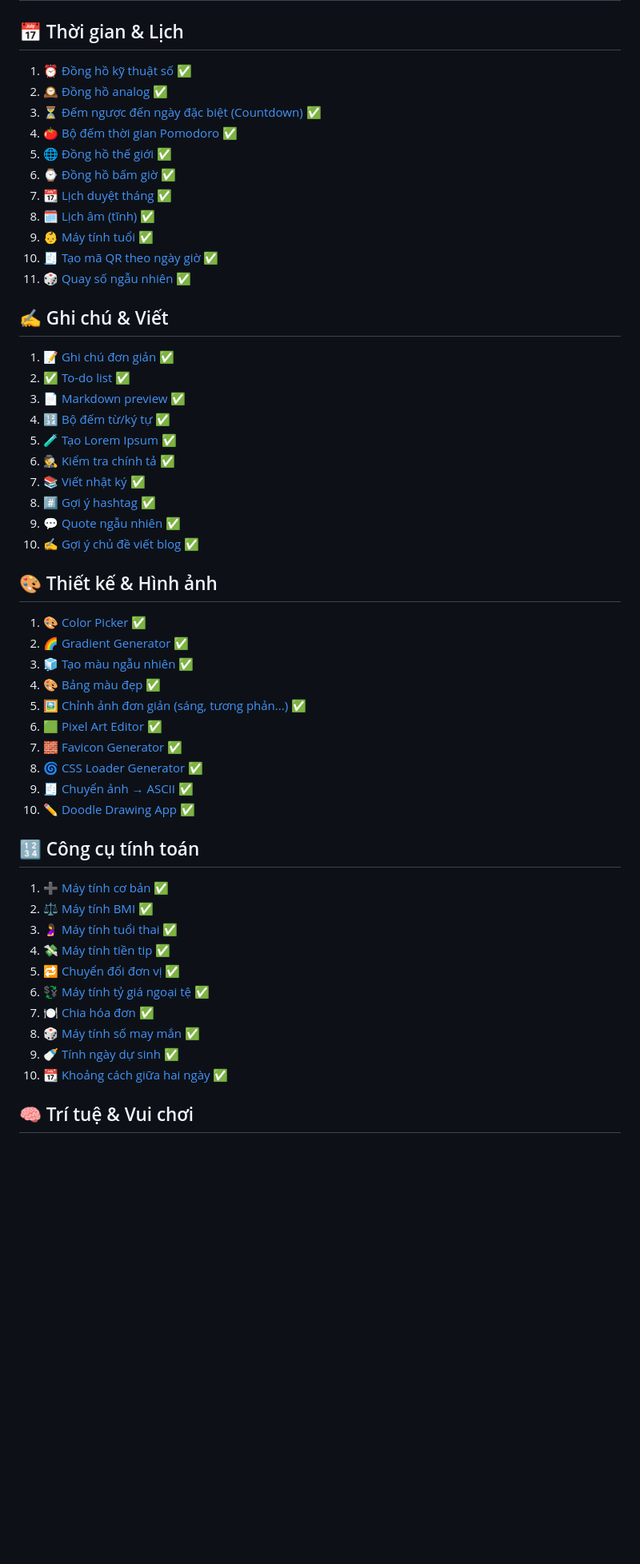
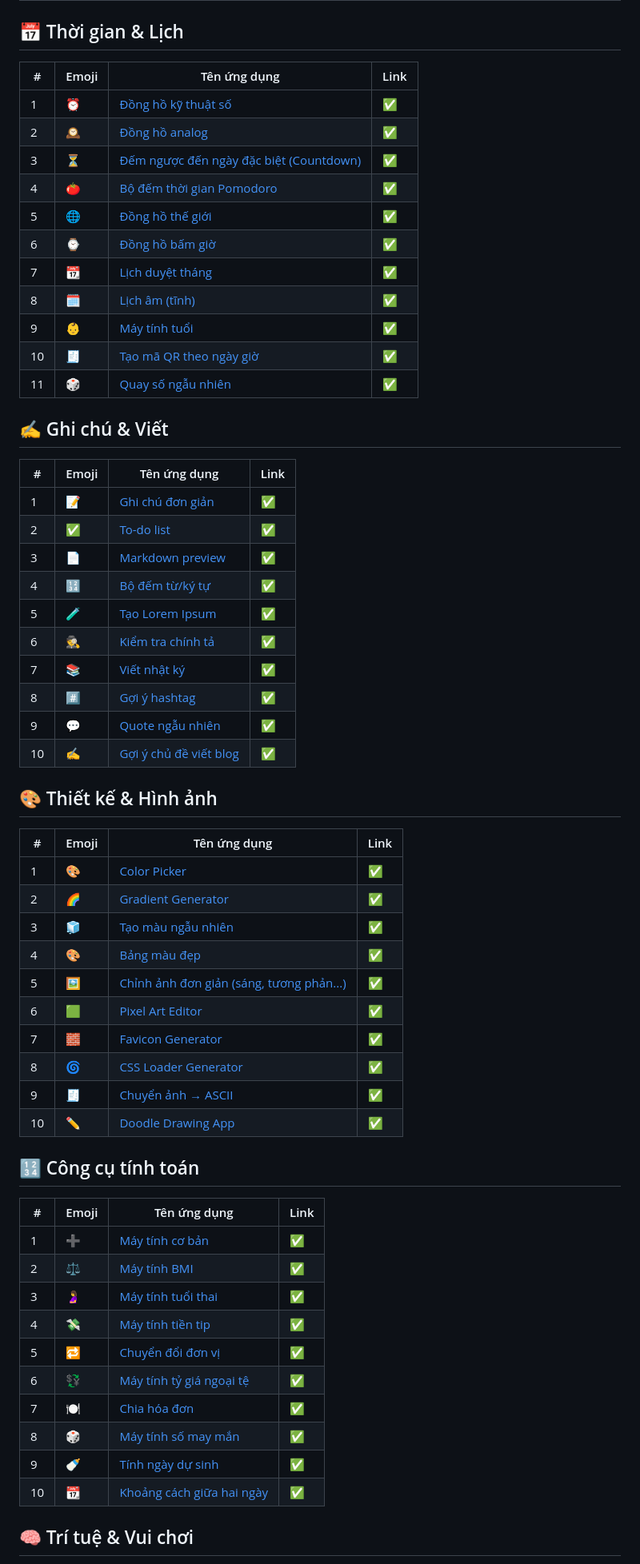
Before and after one commit to nguyenduy4994/dotphonglong.com, a Markdown page: README.md, the part around the change printed below. Shown: that part at 80% size. Drawn GitHub-style; blank space fills up the shorter version.

```diff
--- a/README.md
+++ b/README.md
@@ -2,56 +2,64 @@
 
 ## 📅 Thời gian & Lịch
 
-1.  ⏰ [Đồng hồ kỹ thuật số](https://dotphonglong.com/time/01-digital-clock.html) ✅
-2.  🕰 [Đồng hồ analog](https://dotphonglong.com/time/02-analog-clock.html) ✅
-3.  ⏳ [Đếm ngược đến ngày đặc biệt (Countdown)](https://dotphonglong.com/time/03-countdown.html) ✅
-4.  🍅 [Bộ đếm thời gian Pomodoro](https://dotphonglong.com/time/04-pomodoro.html) ✅
-5.  🌐 [Đồng hồ thế giới](https://dotphonglong.com/time/05-world-clock.html) ✅
-6.  ⌚ [Đồng hồ bấm giờ](https://dotphonglong.com/time/06-stopwatch.html) ✅
-7.  📆 [Lịch duyệt tháng](https://dotphonglong.com/time/07-calendar.html) ✅
-8.  🗓 [Lịch âm (tĩnh)](https://dotphonglong.com/time/08-luna-calendar.html) ✅
-9.  👶 [Máy tính tuổi](https://dotphonglong.com/time/09-age-calculator.html) ✅
-10. 🧾 [Tạo mã QR theo ngày giờ](https://dotphonglong.com/time/10-time-qr-code-generator.html) ✅
-11. 🎲 [Quay số ngẫu nhiên](https://dotphonglong.com/time/11-random.html) ✅
+| #  | Emoji | Tên ứng dụng | Link |
+|----|-------|--------------|------|
+| 1  | ⏰ | [Đồng hồ kỹ thuật số](https://dotphonglong.com/time/01-digital-clock.html) | ✅ |
+| 2  | 🕰 | [Đồng hồ analog](https://dotphonglong.com/time/02-analog-clock.html) | ✅ |
+| 3  | ⏳ | [Đếm ngược đến ngày đặc biệt (Countdown)](https://dotphonglong.com/time/03-countdown.html) | ✅ |
+| 4  | 🍅 | [Bộ đếm thời gian Pomodoro](https://dotphonglong.com/time/04-pomodoro.html) | ✅ |
+| 5  | 🌐 | [Đồng hồ thế giới](https://dotphonglong.com/time/05-world-clock.html) | ✅ |
+| 6  | ⌚ | [Đồng hồ bấm giờ](https://dotphonglong.com/time/06-stopwatch.html) | ✅ |
+| 7  | 📆 | [Lịch duyệt tháng](https://dotphonglong.com/time/07-calendar.html) | ✅ |
+| 8  | 🗓 | [Lịch âm (tĩnh)](https://dotphonglong.com/time/08-luna-calendar.html) | ✅ |
+| 9  | 👶 | [Máy tính tuổi](https://dotphonglong.com/time/09-age-calculator.html) | ✅ |
+| 10 | 🧾 | [Tạo mã QR theo ngày giờ](https://dotphonglong.com/time/10-time-qr-code-generator.html) | ✅ |
+| 11 | 🎲 | [Quay số ngẫu nhiên](https://dotphonglong.com/time/11-random.html) | ✅ |
 
 ## ✍️ Ghi chú & Viết
 
-1.  📝 [Ghi chú đơn giản](https://dotphonglong.com/writing/01-note-taker.html) ✅
-2.  ✅ [To-do list](https://dotphonglong.com/writing/02-to-do-list.html) ✅
-3.  📄 [Markdown preview](https://dotphonglong.com/writing/03-markdown-preview.html) ✅
-4.  🔢 [Bộ đếm từ/ký tự](https://dotphonglong.com/writing/04-word-counter.html) ✅
-5.  🧪 [Tạo Lorem Ipsum](https://dotphonglong.com/writing/05-lorem-ipsum-generator.html) ✅
-6.  🕵️ [Kiểm tra chính tả](https://dotphonglong.com/writing/06-spell-checker.html) ✅
-7.  📚 [Viết nhật ký](https://dotphonglong.com/writing/07-journal.html) ✅
-8.  #️⃣ [Gợi ý hashtag](https://dotphonglong.com/writing/08-hashtag-generator.html) ✅
-9.  💬 [Quote ngẫu nhiên](https://dotphonglong.com/writing/09-quote-generator.html) ✅
-10. ✍️ [Gợi ý chủ đề viết blog](https://dotphonglong.com/writing/10-blog-generator.html) ✅
+| #  | Emoji | Tên ứng dụng | Link |
+|----|-------|--------------|------|
+| 1  | 📝 | [Ghi chú đơn giản](https://dotphonglong.com/writing/01-note-taker.html) | ✅ |
+| 2  | ✅ | [To-do list](https://dotphonglong.com/writing/02-to-do-list.html) | ✅ |
+| 3  | 📄 | [Markdown preview](https://dotphonglong.com/writing/03-markdown-preview.html) | ✅ |
+| 4  | 🔢 | [Bộ đếm từ/ký tự](https://dotphonglong.com/writing/04-word-counter.html) | ✅ |
+| 5  | 🧪 | [Tạo Lorem Ipsum](https://dotphonglong.com/writing/05-lorem-ipsum-generator.html) | ✅ |
+| 6  | 🕵️ | [Kiểm tra chính tả](https://dotphonglong.com/writing/06-spell-checker.html) | ✅ |
+| 7  | 📚 | [Viết nhật ký](https://dotphonglong.com/writing/07-journal.html) | ✅ |
+| 8  | #️⃣ | [Gợi ý hashtag](https://dotphonglong.com/writing/08-hashtag-generator.html) | ✅ |
+| 9  | 💬 | [Quote ngẫu nhiên](https://dotphonglong.com/writing/09-quote-generator.html) | ✅ |
+| 10 | ✍️ | [Gợi ý chủ đề viết blog](https://dotphonglong.com/writing/10-blog-generator.html) | ✅ |
 
 ## 🎨 Thiết kế & Hình ảnh
 
-1.  🎨 [Color Picker](https://dotphonglong.com/design/01-color-picker.html) ✅
-2.  🌈 [Gradient Generator](https://dotphonglong.com/design/02-gradient-generator.html) ✅
-3.  🧊 [Tạo màu ngẫu nhiên](https://dotphonglong.com/design/03-random-color-generator.html) ✅
-4.  🎨 [Bảng màu đẹp](https://dotphonglong.com/design/04-palette.html) ✅
-5.  🖼 [Chỉnh ảnh đơn giản (sáng, tương phản...)](https://dotphonglong.com/design/05-simple-image-editor.html) ✅
-6.  🟩 [Pixel Art Editor](https://dotphonglong.com/design/06-pixel-art-editor.html) ✅
-7.  🧱 [Favicon Generator](https://dotphonglong.com/design/07-favicon-generator.html) ✅
-8.  🌀 [CSS Loader Generator](https://dotphonglong.com/design/08-css-loader-generator.html) ✅
-9.  🧾 [Chuyển ảnh → ASCII](https://dotphonglong.com/design/09-ascii-image-converter.html) ✅
-10. ✏️ [Doodle Drawing App](https://dotphonglong.com/design/10-doodle-drawing-app.html) ✅
+| #  | Emoji | Tên ứng dụng | Link |
+|----|-------|--------------|------|
+| 1  | 🎨 | [Color Picker](https://dotphonglong.com/design/01-color-picker.html) | ✅ |
+| 2  | 🌈 | [Gradient Generator](https://dotphonglong.com/design/02-gradient-generator.html) | ✅ |
+| 3  | 🧊 | [Tạo màu ngẫu nhiên](https://dotphonglong.com/design/03-random-color-generator.html) | ✅ |
+| 4  | 🎨 | [Bảng màu đẹp](https://dotphonglong.com/design/04-palette.html) | ✅ |
+| 5  | 🖼 | [Chỉnh ảnh đơn giản (sáng, tương phản...)](https://dotphonglong.com/design/05-simple-image-editor.html) | ✅ |
+| 6  | 🟩 | [Pixel Art Editor](https://dotphonglong.com/design/06-pixel-art-editor.html) | ✅ |
+| 7  | 🧱 | [Favicon Generator](https://dotphonglong.com/design/07-favicon-generator.html) | ✅ |
+| 8  | 🌀 | [CSS Loader Generator](https://dotphonglong.com/design/08-css-loader-generator.html) | ✅ |
+| 9  | 🧾 | [Chuyển ảnh → ASCII](https://dotphonglong.com/design/09-ascii-image-converter.html) | ✅ |
+| 10 | ✏️ | [Doodle Drawing App](https://dotphonglong.com/design/10-doodle-drawing-app.html) | ✅ |
 
 ## 🔢 Công cụ tính toán
 
-1.  ➕ [Máy tính cơ bản](https://dotphonglong.com/calculator/01-basic-calculator.html) ✅
-2.  ⚖️ [Máy tính BMI](https://dotphonglong.com/calculator/02-bmi-calculator.html) ✅
-3.  🤰 [Máy tính tuổi thai](https://dotphonglong.com/calculator/03-pregnancy-calculator.html) ✅
-4.  💸 [Máy tính tiền tip](https://dotphonglong.com/calculator/04-tip-calculator.html) ✅
-5.  🔁 [Chuyển đổi đơn vị](https://dotphonglong.com/calculator/05-unit-converter.html) ✅
-6.  💱 [Máy tính tỷ giá ngoại tệ](https://dotphonglong.com/calculator/06-currency-converter.html) ✅
-7.  🍽 [Chia hóa đơn](https://dotphonglong.com/calculator/07-bill-calculator.html) ✅
-8.  🎲 [Máy tính số may mắn](https://dotphonglong.com/calculator/08-lucky-number-calculator.html) ✅
-9.  🍼 [Tính ngày dự sinh](https://dotphonglong.com/calculator/09-birthdate-calculator.html) ✅
-10. 📆 [Khoảng cách giữa hai ngày](https://dotphonglong.com/calculator/10-date-difference-calculator.html) ✅
+| #  | Emoji | Tên ứng dụng | Link |
+|----|-------|--------------|------|
+| 1  | ➕ | [Máy tính cơ bản](https://dotphonglong.com/calculator/01-basic-calculator.html) | ✅ |
+| 2  | ⚖️ | [Máy tính BMI](https://dotphonglong.com/calculator/02-bmi-calculator.html) | ✅ |
+| 3  | 🤰 | [Máy tính tuổi thai](https://dotphonglong.com/calculator/03-pregnancy-calculator.html) | ✅ |
+| 4  | 💸 | [Máy tính tiền tip](https://dotphonglong.com/calculator/04-tip-calculator.html) | ✅ |
+| 5  | 🔁 | [Chuyển đổi đơn vị](https://dotphonglong.com/calculator/05-unit-converter.html) | ✅ |
+| 6  | 💱 | [Máy tính tỷ giá ngoại tệ](https://dotphonglong.com/calculator/06-currency-converter.html) | ✅ |
+| 7  | 🍽 | [Chia hóa đơn](https://dotphonglong.com/calculator/07-bill-calculator.html) | ✅ |
+| 8  | 🎲 | [Máy tính số may mắn](https://dotphonglong.com/calculator/08-lucky-number-calculator.html) | ✅ |
+| 9  | 🍼 | [Tính ngày dự sinh](https://dotphonglong.com/calculator/09-birthdate-calculator.html) | ✅ |
+| 10 | 📆 | [Khoảng cách giữa hai ngày](https://dotphonglong.com/calculator/10-date-difference-calculator.html) | ✅ |
 
 ## 🧠 Trí tuệ & Vui chơi
 
```
Also changed, not shown: other parts of README.md (+60 -50 lines).
